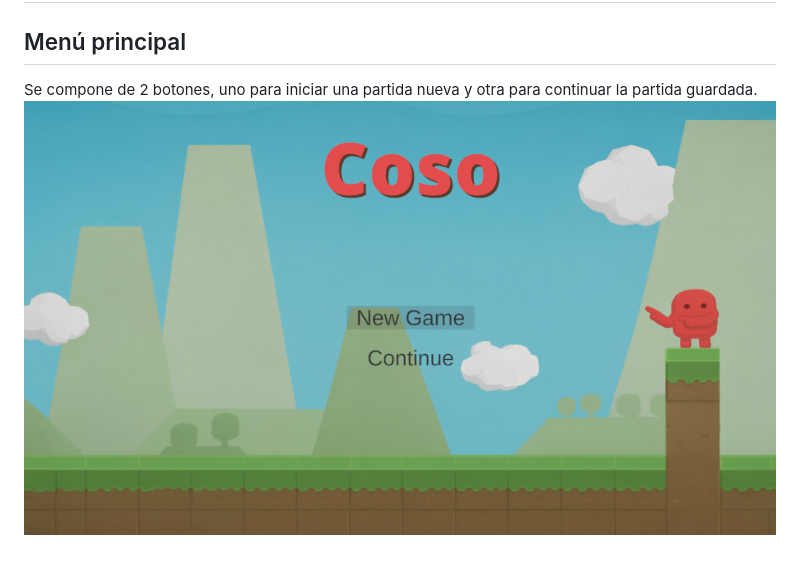
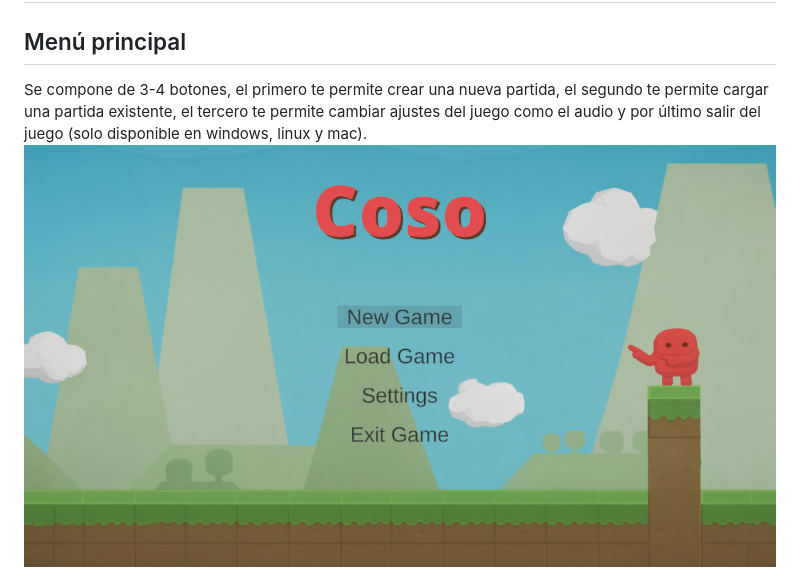
Before and after one commit to a19albertons/Coso, a Markdown page: documentación/manualUsuario.md, the part around one of its changes. Drawn GitHub-style; pictures changed too: documentación/img/inicio.png.

Commit message:
Actualización manual de usuario

```diff
--- a/documentación/manualUsuario.md
+++ b/documentación/manualUsuario.md
@@ -2,5 +2,5 @@
 
 ## Menú principal
 
-Se compone de 2 botones, uno para iniciar una partida nueva y otra para continuar la partida guardada.
+Se compone de 3-4 botones, el primero te permite crear una nueva partida, el segundo te permite cargar una partida existente, el tercero te permite cambiar ajustes del juego como el audio y por último salir del juego (solo disponible en windows, linux y mac).
 ![imagen menu principal](img/inicio.png)
```
Also changed, not shown: other parts of documentación/manualUsuario.md (+21 -1 lines), documentación/img/ajustes.png (added), documentación/img/saveSlot.png (added), documentación/img/saveSlotsCargarJuego.png (added), documentación/img/saveSlotsNuevoJuego.png (added).
